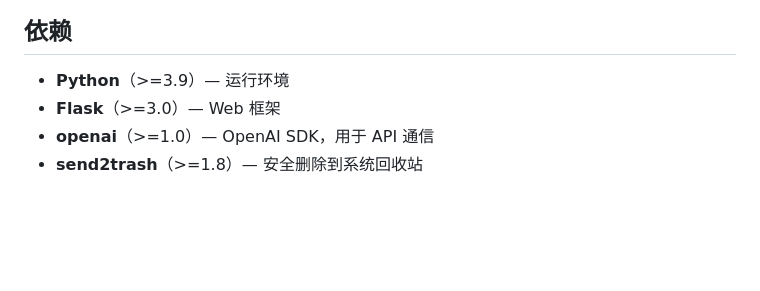
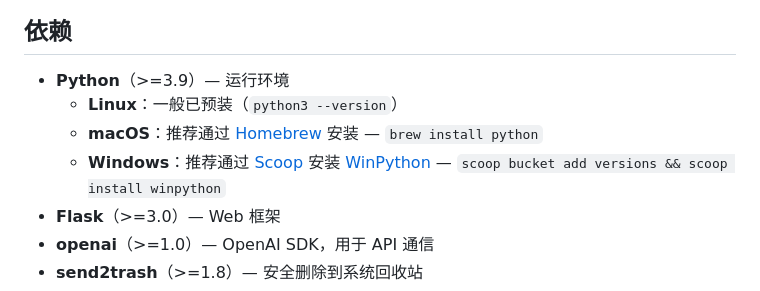
Before and after one commit to Studio-200A/Image-Gen-WebUI, a Markdown page: README_CN.md, the part around the change. Rendered like a GitHub page; blank space fills up the shorter version.

```diff
--- a/README_CN.md
+++ b/README_CN.md
@@ -177,6 +177,9 @@ Image-Gen-WebUI/
 ## 依赖
 
 - **Python**（>=3.9）— 运行环境
+  - **Linux**：一般已预装（`python3 --version`）
+  - **macOS**：推荐通过 [Homebrew](https://brew.sh) 安装 — `brew install python`
+  - **Windows**：推荐通过 [Scoop](https://scoop.sh) 安装 [WinPython](https://winpython.github.io) — `scoop bucket add versions && scoop install winpython`
 - **Flask**（>=3.0）— Web 框架
 - **openai**（>=1.0）— OpenAI SDK，用于 API 通信
 - **send2trash**（>=1.8）— 安全删除到系统回收站
```
Also changed, not shown: README.md (+3 -0 lines).
